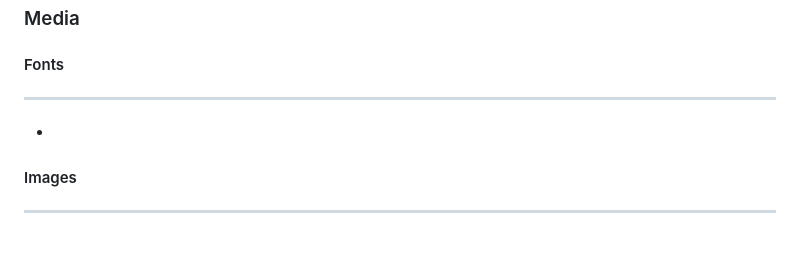
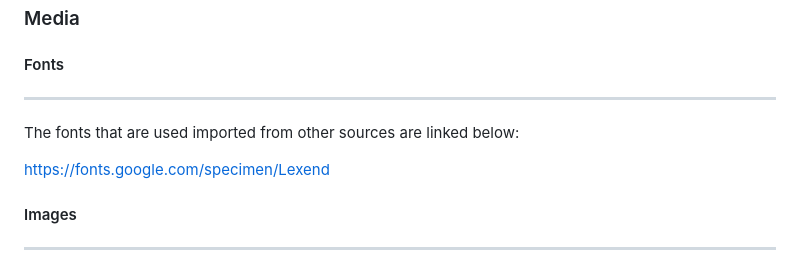
Before and after one commit to thanushsutharsan/travel-eelam, a Markdown page: README.md, the part around the change. Drawn GitHub-style; blank space fills up the shorter version.

Commit message:
docs: add creits section for fonts in README.md

```diff
--- a/README.md
+++ b/README.md
@@ -233,8 +233,9 @@ Simple animations and effects used were learned through course materials such as
 #### Fonts
 
 ---
+The fonts that are used imported from other sources are linked below:
 
--
+https://fonts.google.com/specimen/Lexend
 
 #### Images
 
```
